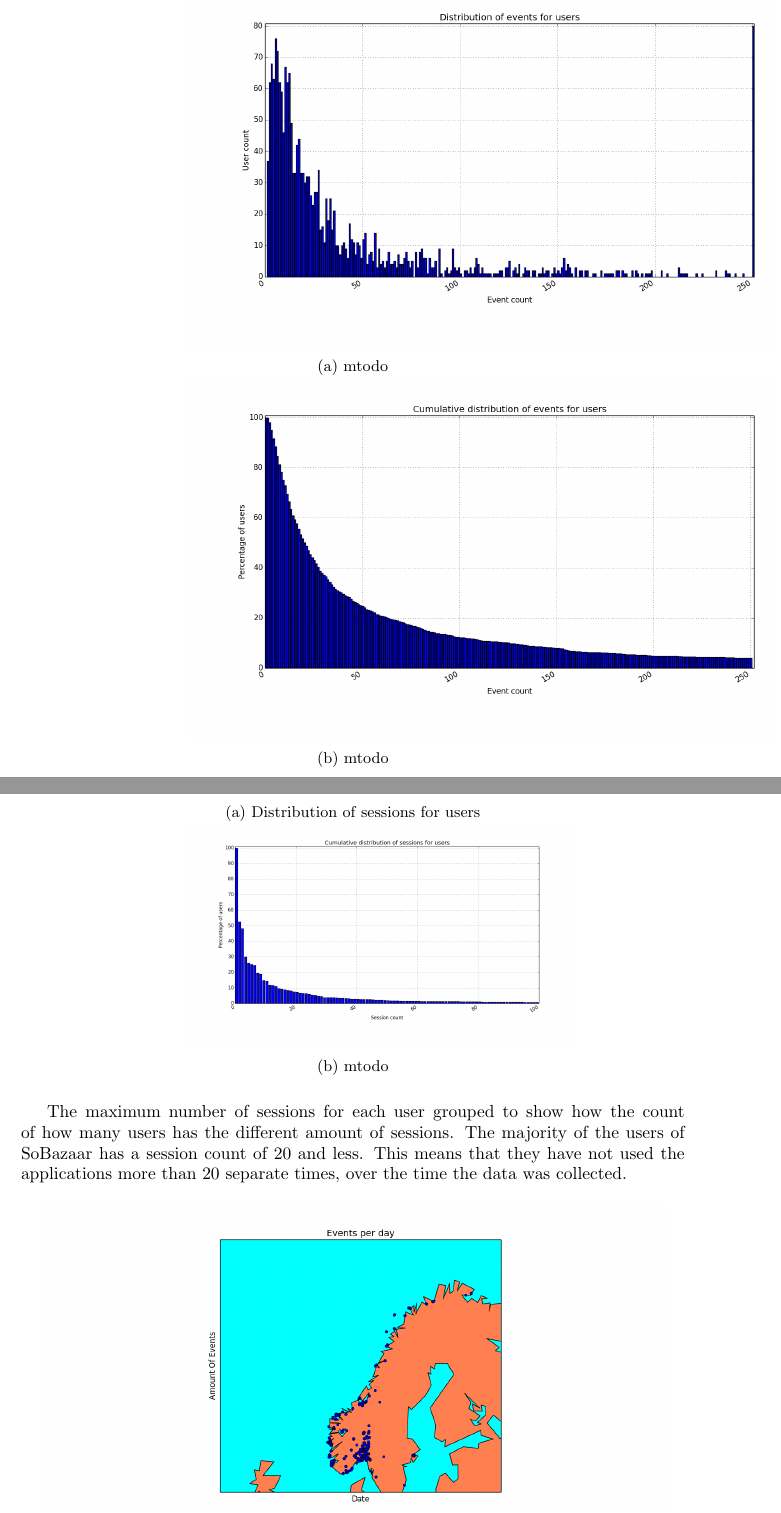
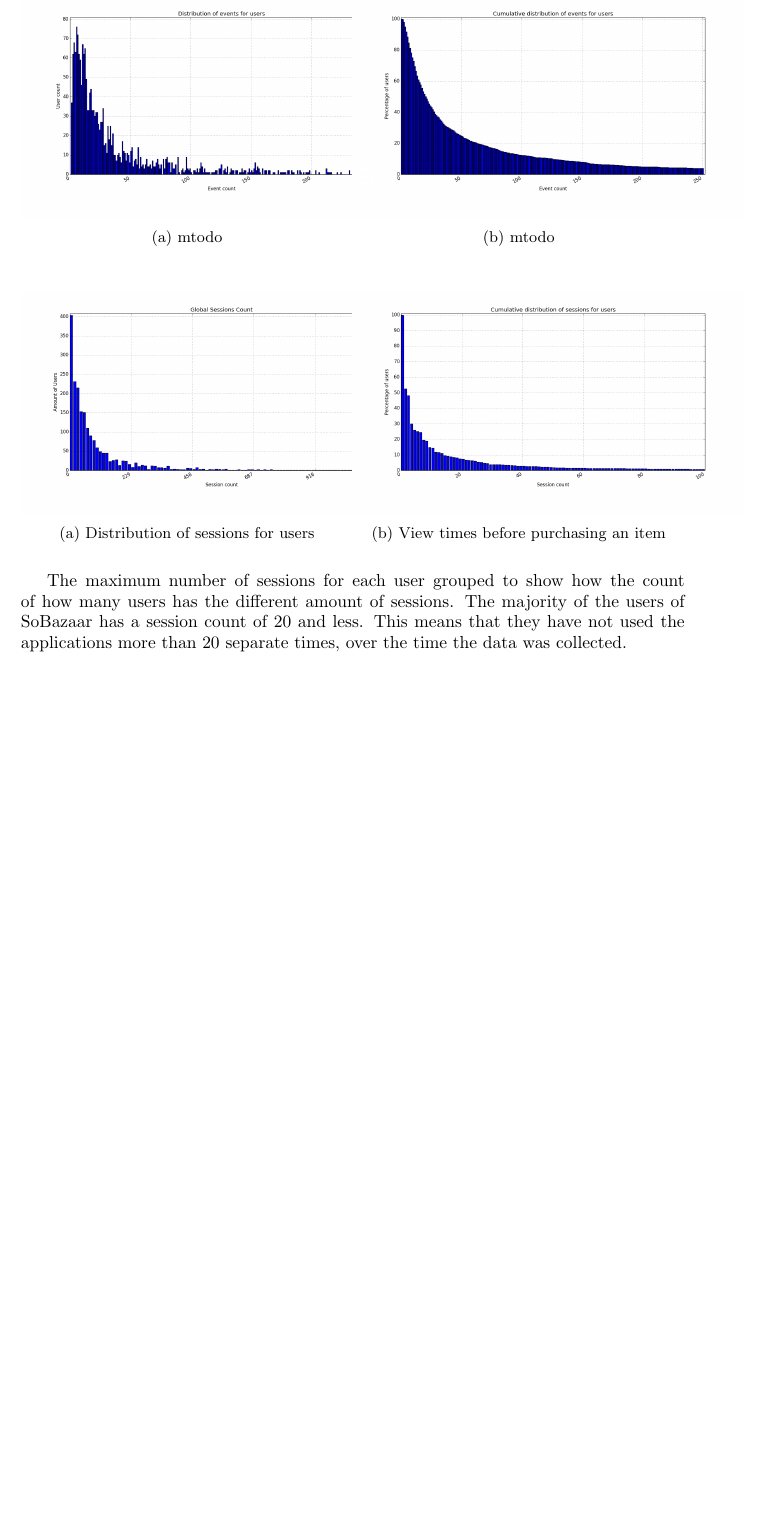
Before and after one commit to mcmhav/muchBazar, a LaTeX thesis (src/report.tex, which reads src/masterChapters/02-soBazarData.tex): two parts of pages 20 and 21 of 155 before the commit and part of page 20 of 154 after it, the two joined at a grey line, cut so that both start at the same text, the shorter picture padded with empty space. Compiled offline with pdfLaTeX.

Commit message:
remade some figs n some restruction

```diff
--- a/src/masterChapters/02-soBazarData.tex
+++ b/src/masterChapters/02-soBazarData.tex
@@ -191,13 +191,13 @@
         \centering
         \begin{subfigure}{.5\textwidth}
             \centering
-            \includegraphics[width=5in]{image/user_iddistribution.png}
+            \includegraphics[width=\dualGraphWidth]{image/user_iddistribution.png}
             \caption{mtodo}
     \label{figure:userEventDist}
-        \end{subfigure}
+        \end{subfigure}%
         \begin{subfigure}{.5\textwidth}
             \centering
-            \includegraphics[width=5in]{image/user_idcumdistribution.png}
+            \includegraphics[width=\dualGraphWidth]{image/user_idcumdistribution.png}
             \caption{mtodo}
     \label{figure:userEventCumDist}
         \end{subfigure}
@@ -211,11 +211,11 @@
             \includegraphics[width=\dualGraphWidth]{image/sessionsCountdistribution.png}
             \caption{Distribution of sessions for users}
     \label{figure:sessCountDist}
-        \end{subfigure}
+        \end{subfigure}%
         \begin{subfigure}{.5\textwidth}
             \centering
             \includegraphics[width=\dualGraphWidth]{image/sessioncumdistribution.png}
-            \caption{mtodo}
+            \caption{View times before purchasing an item}
     \label{figure:sessCountCumDist}
         \end{subfigure}
         %
```
Also changed, not shown: src/image/priceDistribution.png, src/image/product_idcumdistribution.png (added), src/image/simpleGeoPlot.png, src/masterChapters/02-soBazarData.tex (1 more changed lines).
